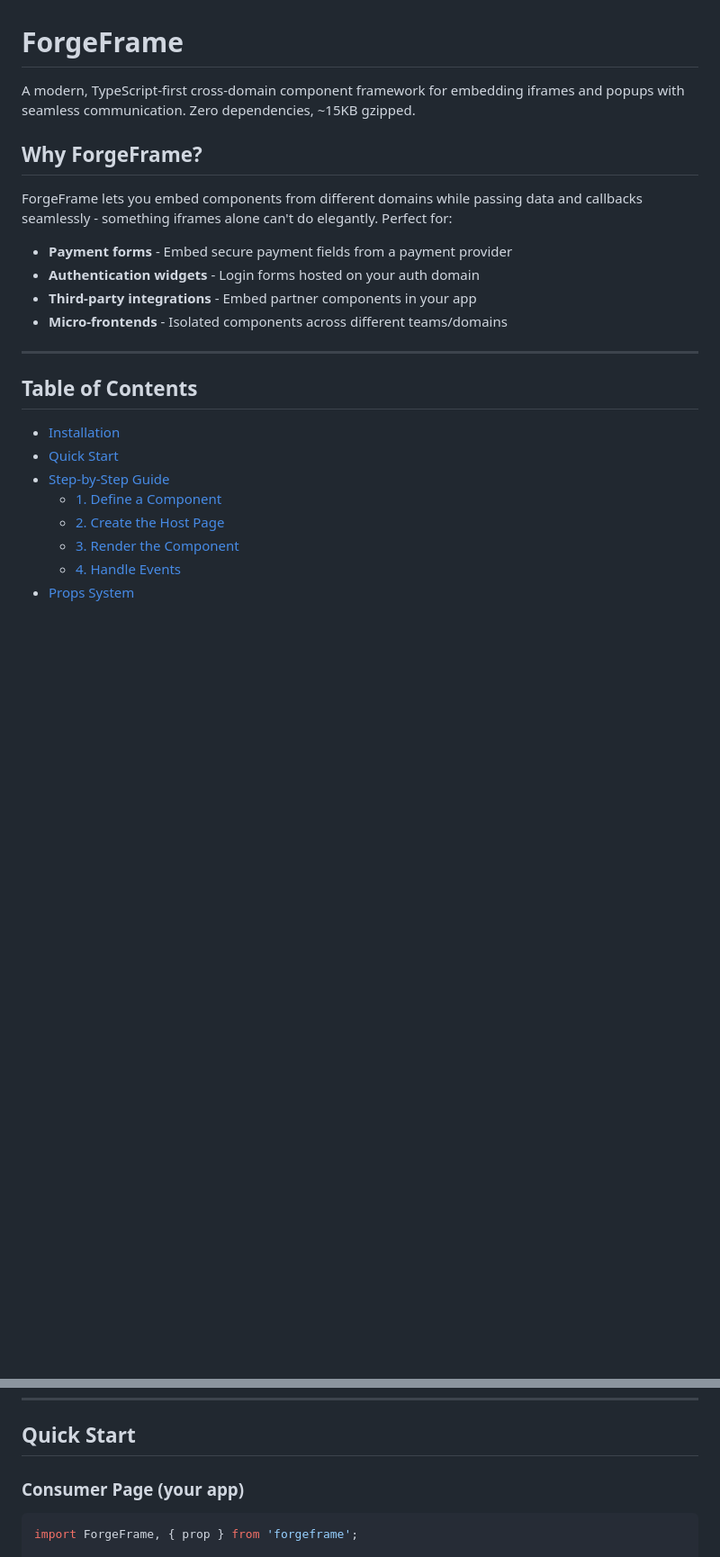
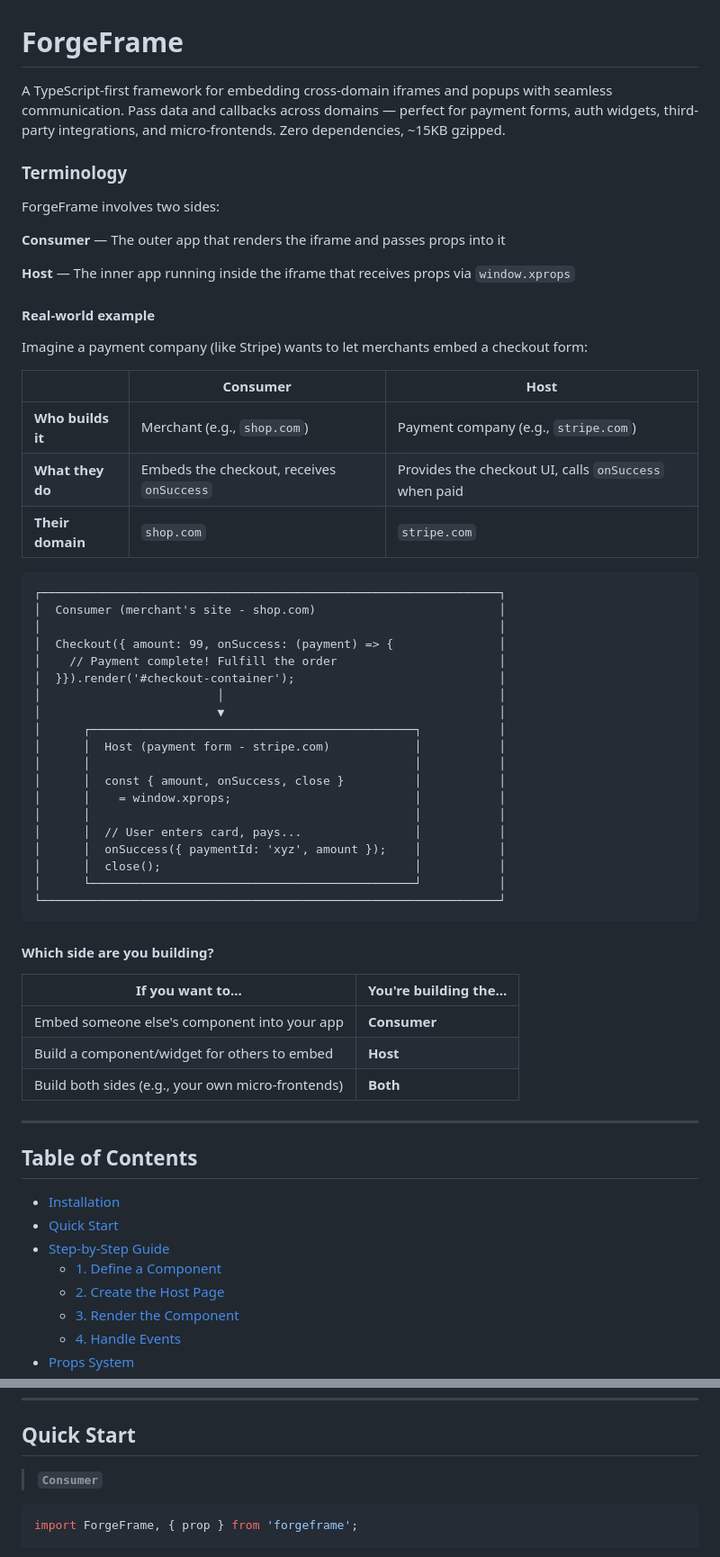
Before and after one commit to jshsmth/ForgeFrame, a Markdown page: README.md, 2 parts joined by grey strips. Shown at 90% size. Rendered like a GitHub page; blank space fills up the shorter version.

````diff
--- a/README.md
+++ b/README.md
@@ -1,15 +1,54 @@
 # ForgeFrame
 
-A modern, TypeScript-first cross-domain component framework for embedding iframes and popups with seamless communication. Zero dependencies, ~15KB gzipped.
+A TypeScript-first framework for embedding cross-domain iframes and popups with seamless communication. Pass data and callbacks across domains — perfect for payment forms, auth widgets, third-party integrations, and micro-frontends. Zero dependencies, ~15KB gzipped.
 
-## Why ForgeFrame?
+### Terminology
 
-ForgeFrame lets you embed components from different domains while passing data and callbacks seamlessly - something iframes alone can't do elegantly. Perfect for:
+ForgeFrame involves two sides:
 
-- **Payment forms** - Embed secure payment fields from a payment provider
-- **Authentication widgets** - Login forms hosted on your auth domain
-- **Third-party integrations** - Embed partner components in your app
-- **Micro-frontends** - Isolated components across different teams/domains
+**Consumer** — The outer app that renders the iframe and passes props into it
+
+**Host** — The inner app running inside the iframe that receives props via `window.xprops`
+
+#### Real-world example
+
+Imagine a payment company (like Stripe) wants to let merchants embed a checkout form:
+
+| | Consumer | Host |
+|--|----------|------|
+| **Who builds it** | Merchant (e.g., `shop.com`) | Payment company (e.g., `stripe.com`) |
+| **What they do** | Embeds the checkout, receives `onSuccess` | Provides the checkout UI, calls `onSuccess` when paid |
+| **Their domain** | `shop.com` | `stripe.com` |
+
+```
+┌─────────────────────────────────────────────────────────────────┐
+│  Consumer (merchant's site - shop.com)                          │
+│                                                                 │
+│  Checkout({ amount: 99, onSuccess: (payment) => {               │
+│    // Payment complete! Fulfill the order                       │
+│  }}).render('#checkout-container');                             │
+│                         │                                       │
+│                         ▼                                       │
+│      ┌──────────────────────────────────────────────┐           │
+│      │  Host (payment form - stripe.com)            │           │
+│      │                                              │           │
+│      │  const { amount, onSuccess, close }          │           │
+│      │    = window.xprops;                          │           │
+│      │                                              │           │
+│      │  // User enters card, pays...                │           │
+│      │  onSuccess({ paymentId: 'xyz', amount });    │           │
+│      │  close();                                    │           │
+│      └──────────────────────────────────────────────┘           │
+└─────────────────────────────────────────────────────────────────┘
+```
+
+#### Which side are you building?
+
+| If you want to... | You're building the... |
+|-------------------|------------------------|
+| Embed someone else's component into your app | **Consumer** |
+| Build a component/widget for others to embed | **Host** |
+| Build both sides (e.g., your own micro-frontends) | **Both** |
 
 ---
 
@@ -43,7 +82,7 @@ npm install forgeframe
 
 ## Quick Start
 
-### Consumer Page (your app)
+> **`Consumer`**
 
 ```typescript
 import ForgeFrame, { prop } from 'forgeframe';
````
Also changed, not shown: other parts of README.md (+65 -44 lines).
